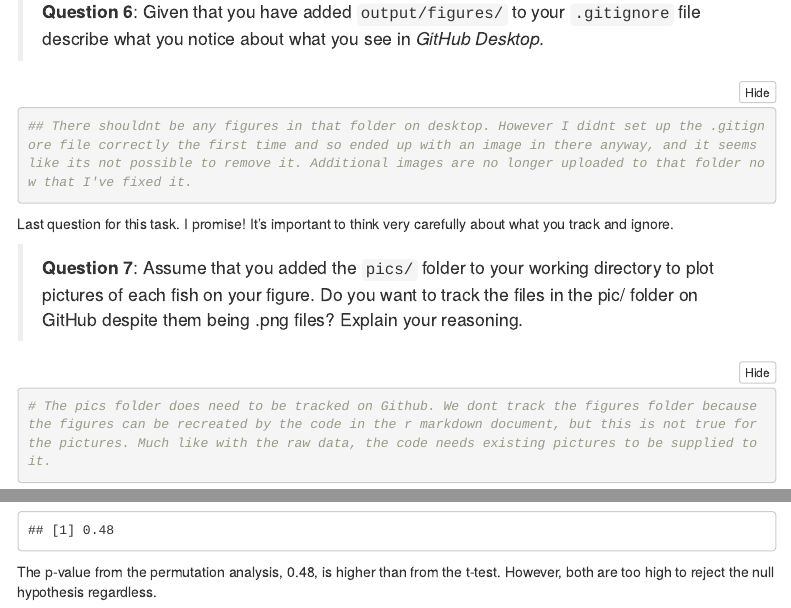
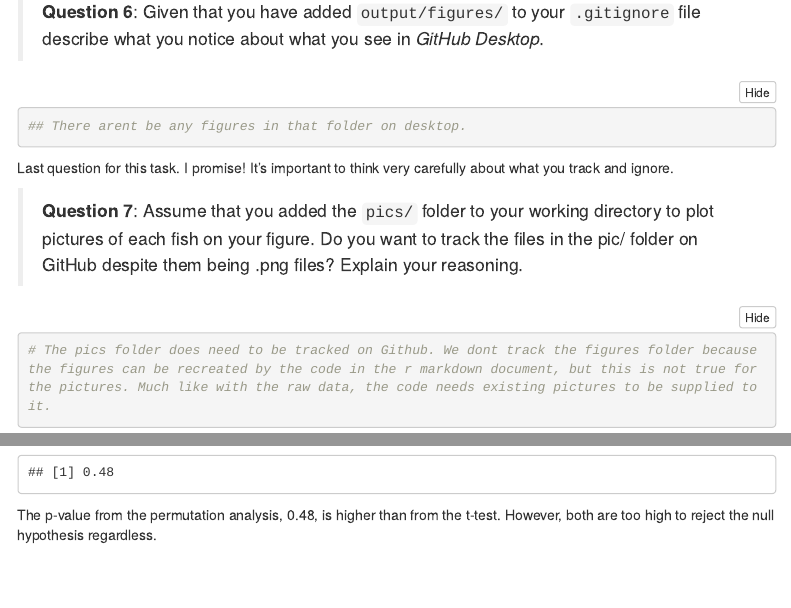
Before and after one commit to kpet0008/u5642816_BIOL3207_Week6, an R Markdown document (git_fishes_student.Rmd): the page in a window 1100 px wide, from 7930 px down, and a second part further down, joined at a grey line. Rendered offline with R 4.5, knitr and Pandoc, with nearby package versions; code that draws random numbers runs with fixed seeds of ours; some code elsewhere in the file could not run offline; menus at the side of the page are left out.

Commit message:
changed Q6 answer
because it turned out I *can* remove stuff from the output on desktop

Also changed gitignore again

````diff
--- a/git_fishes_student.Rmd
+++ b/git_fishes_student.Rmd
@@ -250,7 +250,7 @@ ggsave('./output/figures/species.activity.boxplot.png', width = 6, height = 4)
 >**Question 6**: Given that you have added `output/figures/` to your `.gitignore` file describe what you notice about what you see in *GitHub Desktop*.
 
 ```{r}
-## There shouldnt be any figures in that folder on desktop. However I didnt set up the .gitignore file correctly the first time and so ended up with an image in there anyway, and it seems like its not possible to remove it. Additional images are no longer uploaded to that folder now that I've fixed it.
+## There arent be any figures in that folder on desktop.
 ```
 
 Last question for this task. I promise! It's important to think very carefully about what you track and ignore.
````
Also changed, not shown: 1 other file.
